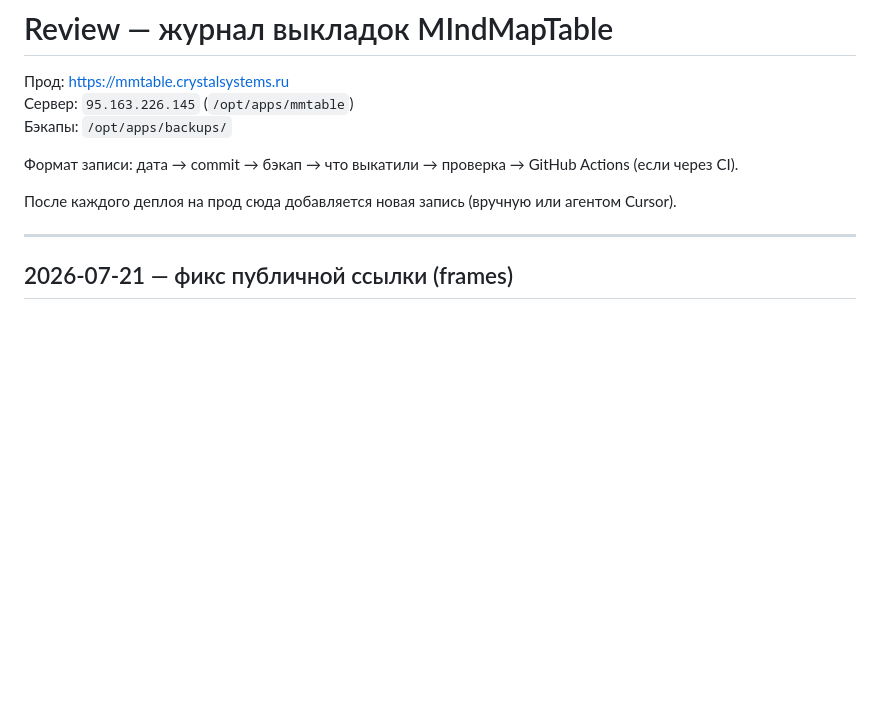
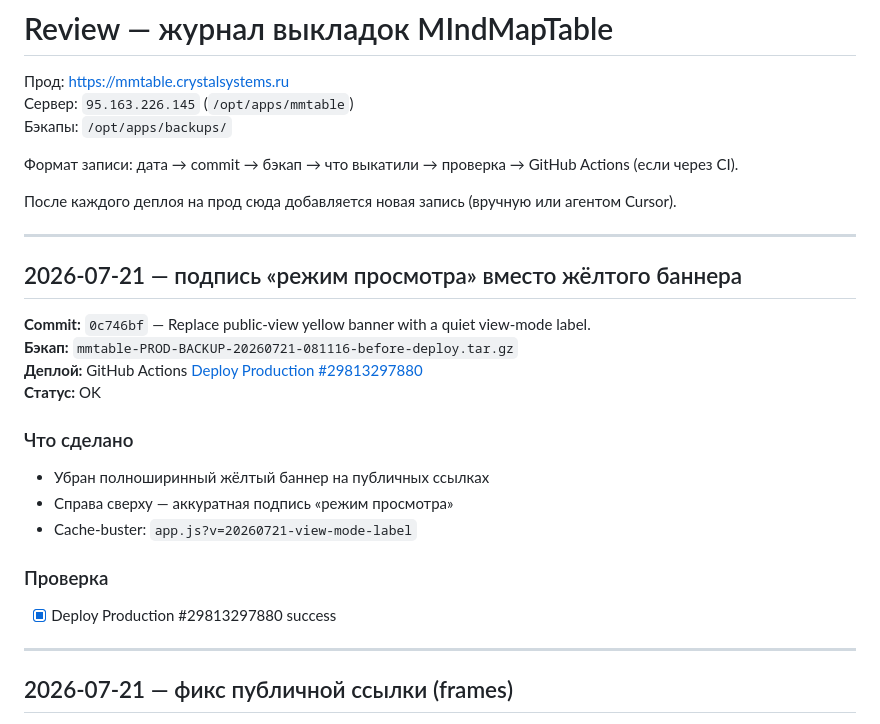
Before and after one commit to skitoand/mmtables, a Markdown page: REVIEW.md, the part around the change. Drawn GitHub-style; blank space fills up the shorter version.

Commit message:
Document production deploy for view-mode label.
Co-authored-by: Cursor <cursoragent@cursor.com>

```diff
--- a/REVIEW.md
+++ b/REVIEW.md
@@ -7,6 +7,23 @@
 Формат записи: дата → commit → бэкап → что выкатили → проверка → GitHub Actions (если через CI).
 
 После каждого деплоя на прод сюда добавляется новая запись (вручную или агентом Cursor).
+
+---
+
+## 2026-07-21 — подпись «режим просмотра» вместо жёлтого баннера
+
+**Commit:** `0c746bf` — Replace public-view yellow banner with a quiet view-mode label.
+**Бэкап:** `mmtable-PROD-BACKUP-20260721-081116-before-deploy.tar.gz`
+**Деплой:** GitHub Actions [Deploy Production #29813297880](https://github.com/skitoand/mmtables/actions/runs/29813297880)
+**Статус:** OK
+
+### Что сделано
+- Убран полноширинный жёлтый баннер на публичных ссылках
+- Справа сверху — аккуратная подпись «режим просмотра»
+- Cache-buster: `app.js?v=20260721-view-mode-label`
+
+### Проверка
+- [x] Deploy Production #29813297880 success
 
 ---
 
```
